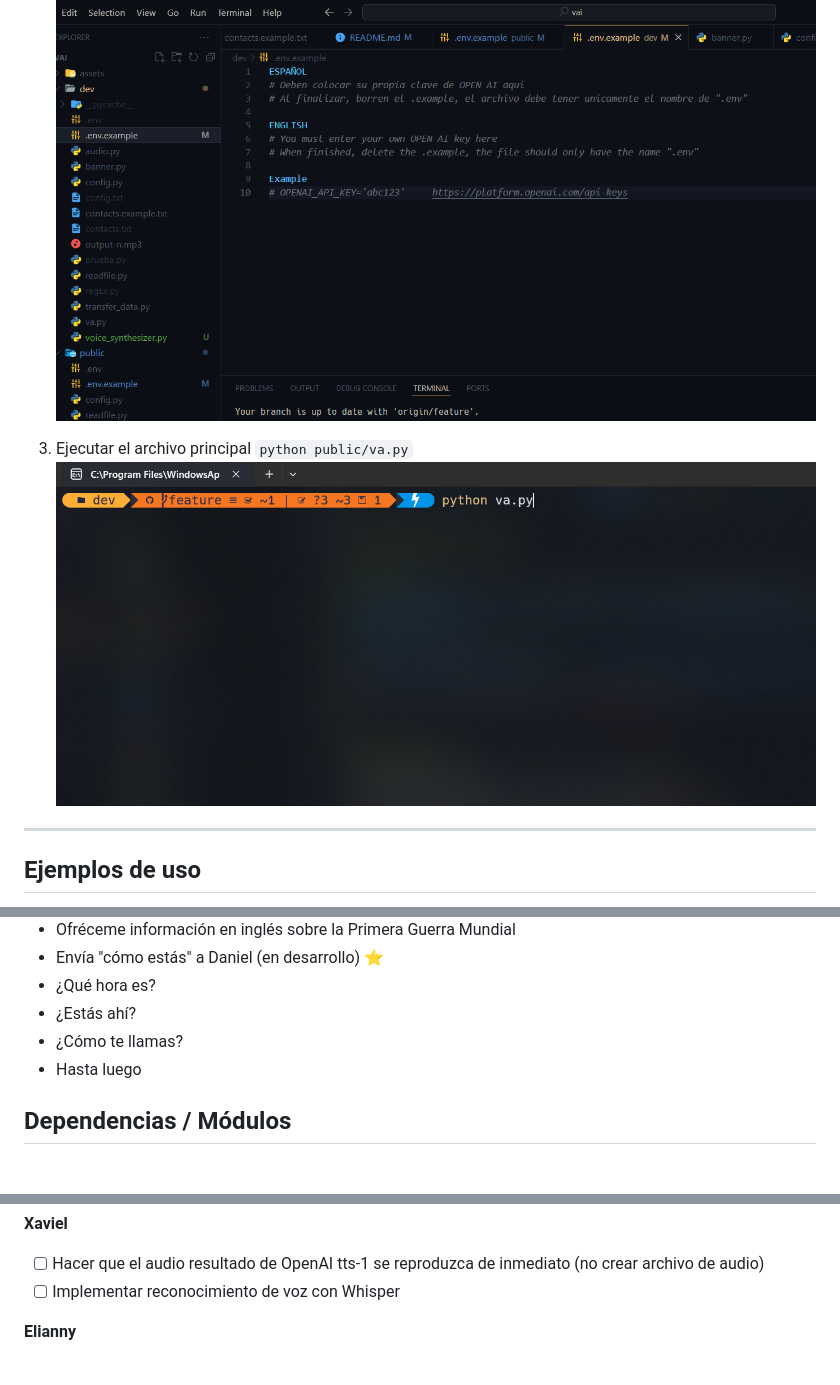
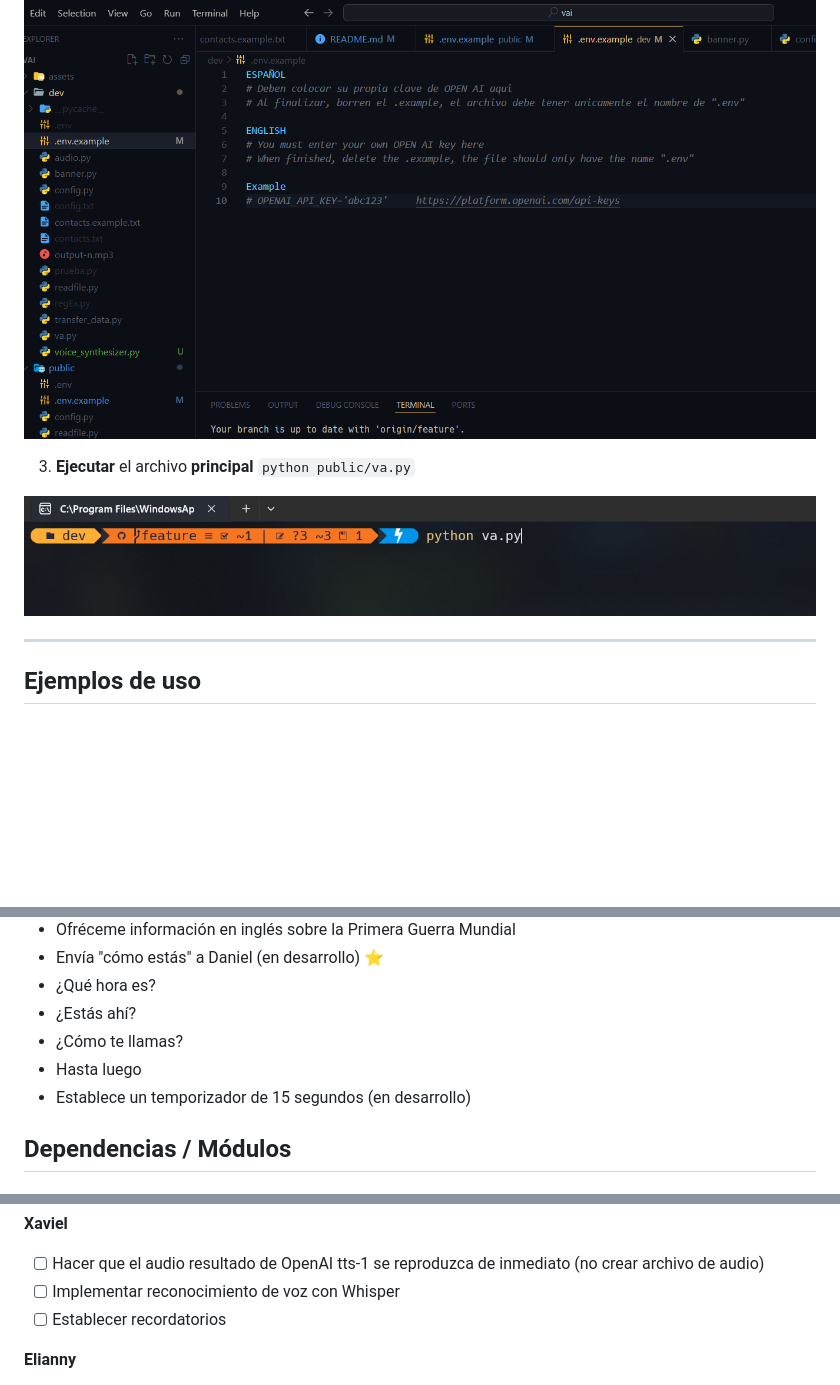
Before and after one commit to Soy-Ismael/vai, a Markdown page: README.md, 3 parts joined by grey strips. Drawn GitHub-style; pictures changed too: assets/execute.png; blank space fills up the shorter version.

Commit message:
Reparación de formato en readme.md y adicion de tarea a Xaviel

````diff
--- a/README.md
+++ b/README.md
@@ -76,6 +78,7 @@ Para ejecutar este proyecto, deberá agregar las siguientes variables de entorno
 [![Ejemplo de configuración de archivo .env](assets/env-example.png "Ejemplo de configuración de archivo .env")](dev/.env.example)
 
-3. Ejecutar el archivo principal ```python public/va.py```
+3. **Ejecutar** el archivo **principal** ```python public/va.py```
+
 [![Ejecutar archivo](assets/execute.png "Ejecutar archivo")](public/va.py)
 
 
@@ -91,6 +94,7 @@ Para ejecutar este proyecto, deberá agregar las siguientes variables de entorno
 * ¿Estás ahí?
 * ¿Cómo te llamas?
 * Hasta luego
+* Establece un temporizador de 15 segundos (en desarrollo)
 
 ## Dependencias / Módulos
 ### En Windows
@@ -144,6 +148,7 @@ Para ejecutar este proyecto, deberá agregar las siguientes variables de entorno
 **Xaviel**
 - [ ] Hacer que el audio resultado de OpenAI tts-1 se reproduzca de inmediato (no crear archivo de audio)
 - [ ] Implementar reconocimiento de voz con Whisper
+- [ ] Establecer recordatorios
 
 **Elianny**
 - [ ] Reparar envío de mensajes por WhatsApp con pywhatkit
````
Also changed, not shown: other parts of README.md (+5 -3 lines), 1 other file.
